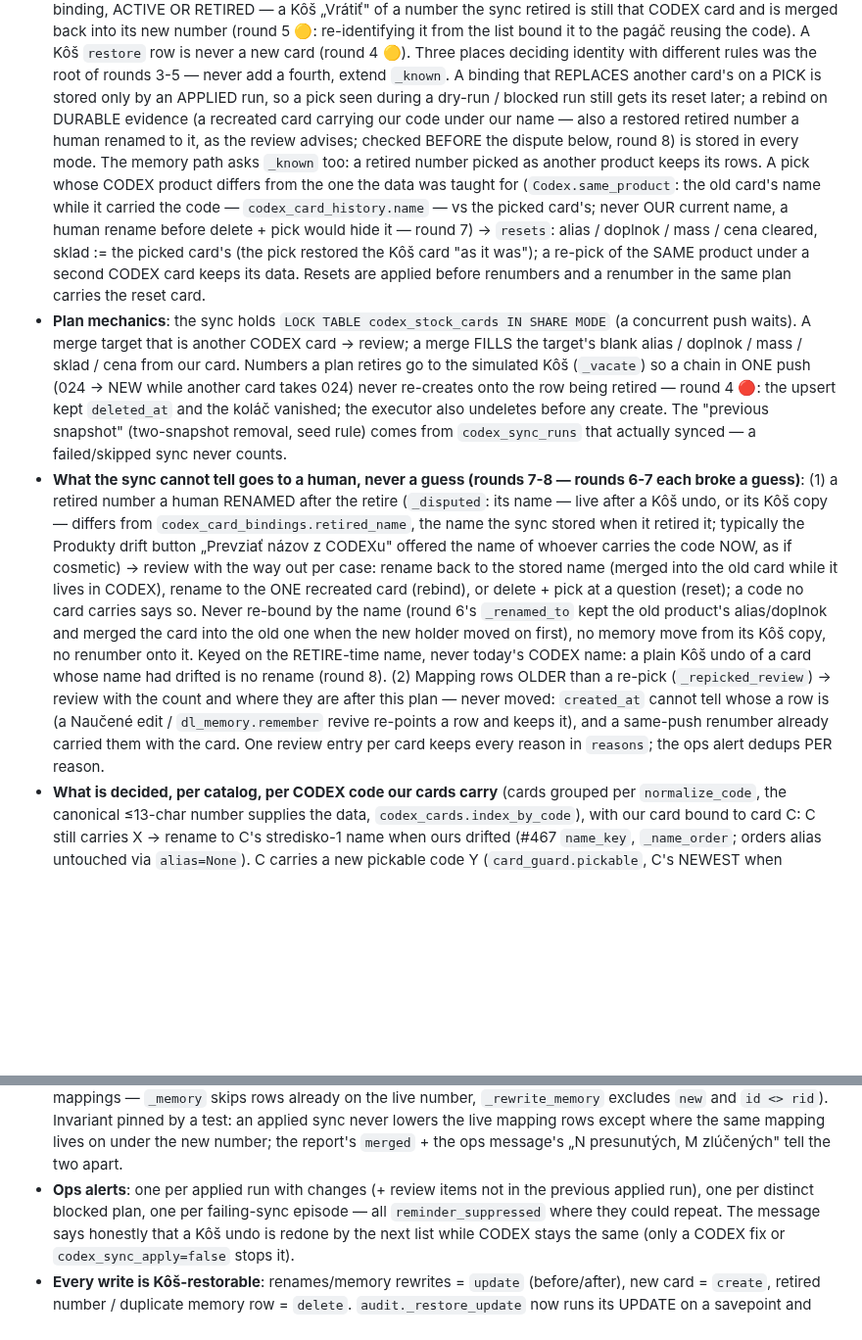
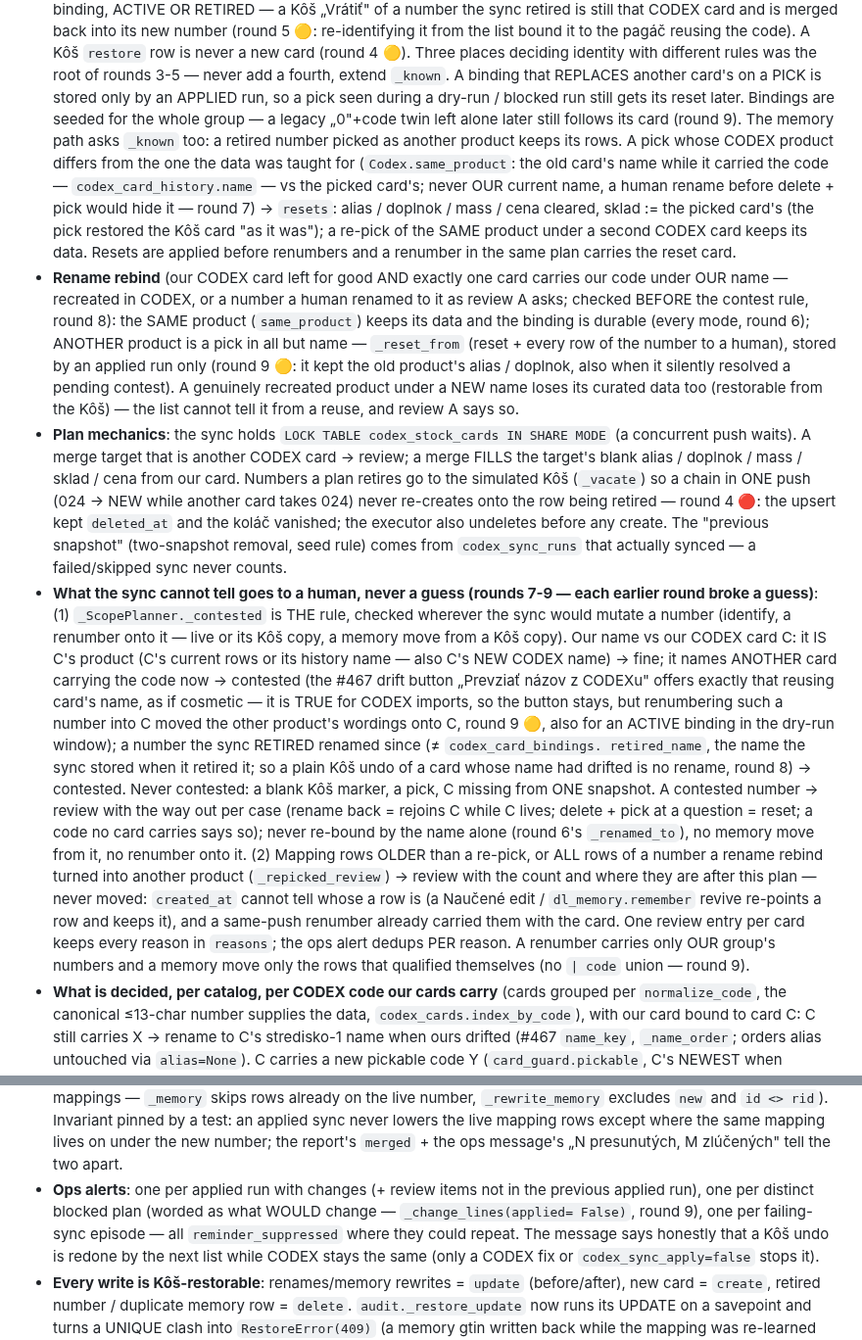
Before and after one commit to zbynekdrlik/email-extractor, a Markdown page: .claude/rules/codex-orders.md, 2 parts joined by grey strips. Shown at 98% size. Rendered like a GitHub page; blank space fills up the shorter version.

Commit message:
docs(#478): playbook — the contest rule, the rename rebind, group seeds
Co-Authored-By: Claude Opus 5.5 (1M context) <noreply@anthropic.com>

```diff
--- a/.claude/rules/codex-orders.md
+++ b/.claude/rules/codex-orders.md
@@ -367,17 +367,24 @@ ONE ops alert (`pending_alerts` kind `codex_card_sync`). The push tool's journal
   A Kôš `restore` row is never a new card (round 4 🟡). Three places deciding identity with
   different rules was the root of rounds 3-5 — never add a fourth, extend `_known`.
   A binding that REPLACES another card's on a PICK is stored only by an APPLIED run, so a pick
-  seen during a dry-run / blocked run still gets its reset later; a rebind on DURABLE evidence
-  (a recreated card carrying our code under our name — also a restored retired number a human
-  renamed to it, as the review advises; checked BEFORE the dispute below, round 8) is stored in
-  every mode. The memory path asks `_known` too: a retired number picked as another product
-  keeps its rows. A pick whose CODEX product differs from the one the data was taught for
-  (`Codex.same_product`: the old card's name while it carried the code —
-  `codex_card_history.name` — vs the picked card's; never OUR current name, a human rename
-  before delete + pick would hide it — round 7) → `resets`: alias / doplnok / mass / cena
-  cleared, sklad := the picked card's (the pick restored the Kôš card "as it was"); a re-pick of
-  the SAME product under a second CODEX card keeps its data. Resets are applied before
-  renumbers and a renumber in the same plan carries the reset card.
+  seen during a dry-run / blocked run still gets its reset later. Bindings are seeded for the
+  whole group — a legacy „0"+code twin left alone later still follows its card (round 9). The
+  memory path asks `_known` too: a retired number picked as another product keeps its rows. A
+  pick whose CODEX product differs from the one the data was taught for (`Codex.same_product`:
+  the old card's name while it carried the code — `codex_card_history.name` — vs the picked
+  card's; never OUR current name, a human rename before delete + pick would hide it — round 7)
+  → `resets`: alias / doplnok / mass / cena cleared, sklad := the picked card's (the pick
+  restored the Kôš card "as it was"); a re-pick of the SAME product under a second CODEX card
+  keeps its data. Resets are applied before renumbers and a renumber in the same plan carries
+  the reset card.
+- **Rename rebind** (our CODEX card left for good AND exactly one card carries our code under
+  OUR name — recreated in CODEX, or a number a human renamed to it as review A asks; checked
+  BEFORE the contest rule, round 8): the SAME product (`same_product`) keeps its data and the
+  binding is durable (every mode, round 6); ANOTHER product is a pick in all but name —
+  `_reset_from` (reset + every row of the number to a human), stored by an applied run only
+  (round 9 🟡: it kept the old product's alias / doplnok, also when it silently resolved a
+  pending contest). A genuinely recreated product under a NEW name loses its curated data too
+  (restorable from the Kôš) — the list cannot tell it from a reuse, and review A says so.
 - **Plan mechanics**: the sync holds `LOCK TABLE codex_stock_cards IN SHARE MODE` (a concurrent
   push waits). A merge target that is another CODEX card → review; a merge FILLS the target's
   blank alias / doplnok / mass / sklad / cena from our card. Numbers a plan retires go to the
@@ -386,22 +393,27 @@ ONE ops alert (`pending_alerts` kind `codex_card_sync`). The push tool's journal
   koláč vanished; the executor also undeletes before any create. The "previous snapshot"
   (two-snapshot removal, seed rule) comes from `codex_sync_runs` that actually synced — a
   failed/skipped sync never counts.
-- **What the sync cannot tell goes to a human, never a guess (rounds 7-8 — rounds 6-7 each
-  broke a guess)**: (1) a retired number a human RENAMED after the retire (`_disputed`: its name
-  — live after a Kôš undo, or its Kôš copy — differs from `codex_card_bindings.retired_name`,
-  the name the sync stored when it retired it; typically the Produkty drift button „Prevziať
-  názov z CODEXu" offered the name of whoever carries the code NOW, as if cosmetic) → review
-  with the way out per case: rename back to the stored name (merged into the old card while it
-  lives in CODEX), rename to the ONE recreated card (rebind), or delete + pick at a question
-  (reset); a code no card carries says so. Never re-bound by the name (round 6's
-  `_renamed_to` kept the old product's alias/doplnok and merged the card into the old one when
-  the new holder moved on first), no memory move from its Kôš copy, no renumber onto it.
-  Keyed on the RETIRE-time name, never today's CODEX name: a plain Kôš undo of a card whose
-  name had drifted is no rename (round 8). (2) Mapping rows OLDER than a re-pick
-  (`_repicked_review`) → review with the count and where they are after this plan — never
-  moved: `created_at` cannot tell whose a row is (a Naučené edit / `dl_memory.remember` revive
-  re-points a row and keeps it), and a same-push renumber already carried them with the card.
-  One review entry per card keeps every reason in `reasons`; the ops alert dedups PER reason.
+- **What the sync cannot tell goes to a human, never a guess (rounds 7-9 — each earlier round
+  broke a guess)**: (1) `_ScopePlanner._contested` is THE rule, checked wherever the sync would
+  mutate a number (identify, a renumber onto it — live or its Kôš copy, a memory move from a Kôš
+  copy). Our name vs our CODEX card C: it IS C's product (C's current rows or its history
+  name — also C's NEW CODEX name) → fine; it names ANOTHER card carrying the code now → contested
+  (the #467 drift button „Prevziať názov z CODEXu" offers exactly that reusing card's name, as if
+  cosmetic — it is TRUE for CODEX imports, so the button stays, but renumbering such a number
+  into C moved the other product's wordings onto C, round 9 🟡, also for an ACTIVE binding in
+  the dry-run window); a number the sync RETIRED renamed since (≠ `codex_card_bindings.
+  retired_name`, the name the sync stored when it retired it; so a plain Kôš undo of a card whose
+  name had drifted is no rename, round 8) → contested. Never contested: a blank Kôš marker, a
+  pick, C missing from ONE snapshot. A contested number → review with the way out per case
+  (rename back = rejoins C while C lives; delete + pick at a question = reset; a code no card
+  carries says so); never re-bound by the name alone (round 6's `_renamed_to`), no memory move
+  from it, no renumber onto it. (2) Mapping rows OLDER than a re-pick, or ALL rows of a number
+  a rename rebind turned into another product (`_repicked_review`) → review with the count and
+  where they are after this plan — never moved: `created_at` cannot tell whose a row is (a
+  Naučené edit / `dl_memory.remember` revive re-points a row and keeps it), and a same-push
+  renumber already carried them with the card. One review entry per card keeps every reason in
+  `reasons`; the ops alert dedups PER reason. A renumber carries only OUR group's numbers and a
+  memory move only the rows that qualified themselves (no `| code` union — round 9).
 - **What is decided, per catalog, per CODEX code our cards carry** (cards grouped per
   `normalize_code`, the canonical ≤13-char number supplies the data, `codex_cards.index_by_code`),
   with our card bound to card C: C still carries X → rename to C's stredisko-1 name when ours
@@ -426,7 +438,8 @@ ONE ops alert (`pending_alerts` kind `codex_card_sync`). The push tool's journal
   live mapping rows except where the same mapping lives on under the new number; the report's
   `merged` + the ops message's „N presunutých, M zlúčených" tell the two apart.
 - **Ops alerts**: one per applied run with changes (+ review items not in the previous applied
-  run), one per distinct blocked plan, one per failing-sync episode — all `reminder_suppressed`
+  run), one per distinct blocked plan (worded as what WOULD change — `_change_lines(applied=
+  False)`, round 9), one per failing-sync episode — all `reminder_suppressed`
   where they could repeat. The message says honestly that a Kôš undo is redone by the next list
   while CODEX stays the same (only a CODEX fix or `codex_sync_apply=false` stops it).
 - **Every write is Kôš-restorable**: renames/memory rewrites = `update` (before/after), new
```
